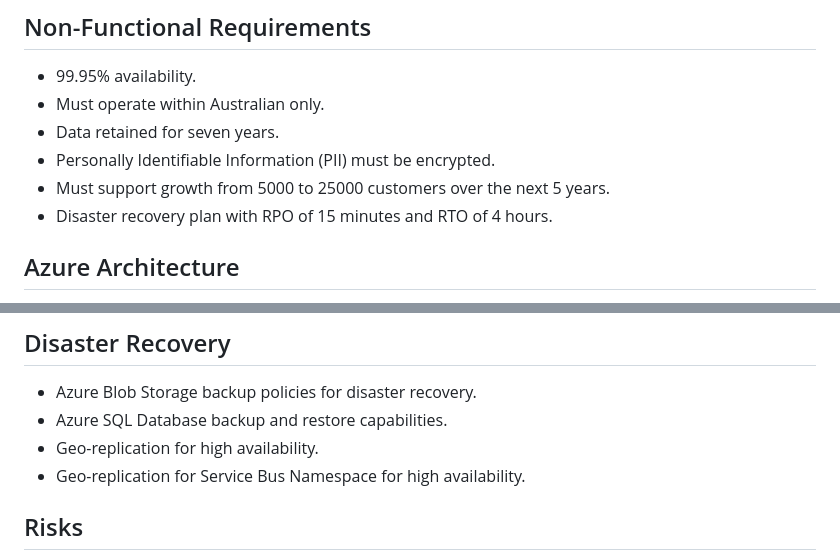
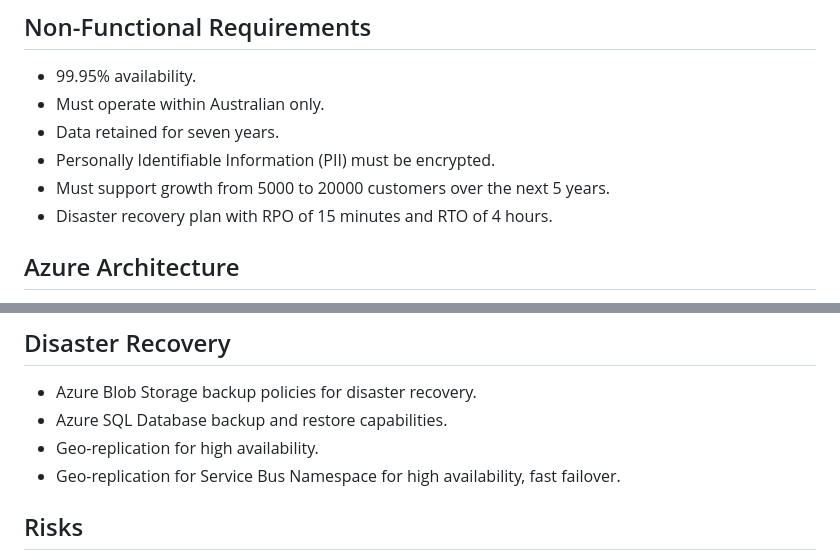
Before and after one commit to BiancaOliveiraGit/graduate-software-architect, a Markdown page: solutions/challenge1-solution.md, 2 parts joined by grey strips. Rendered like a GitHub page.

```diff
--- a/solutions/challenge1-solution.md
+++ b/solutions/challenge1-solution.md
@@ -44,7 +44,7 @@ A mid-sized insurance company wants to modernize its claims processing to be upl
 - Must operate within Australian only.
 - Data retained for seven years.
 - Personally Identifiable Information (PII) must be encrypted.
-- Must support growth from 5000 to 25000 customers over the next 5 years.
+- Must support growth from 5000 to 20000 customers over the next 5 years.
 - Disaster recovery plan with RPO of 15 minutes and RTO of 4 hours.
 
 ## Azure Architecture
@@ -82,7 +82,7 @@ A mid-sized insurance company wants to modernize its claims processing to be upl
 - Azure Blob Storage backup policies for disaster recovery.
 - Azure SQL Database backup and restore capabilities.
 - Geo-replication for high availability.
-- Geo-replication for Service Bus Namespace for high availability.
+- Geo-replication for Service Bus Namespace for high availability, fast failover.
 
 ## Risks
 
```
Also changed, not shown: other parts of solutions/challenge1-solution.md (+34 -1 lines).
